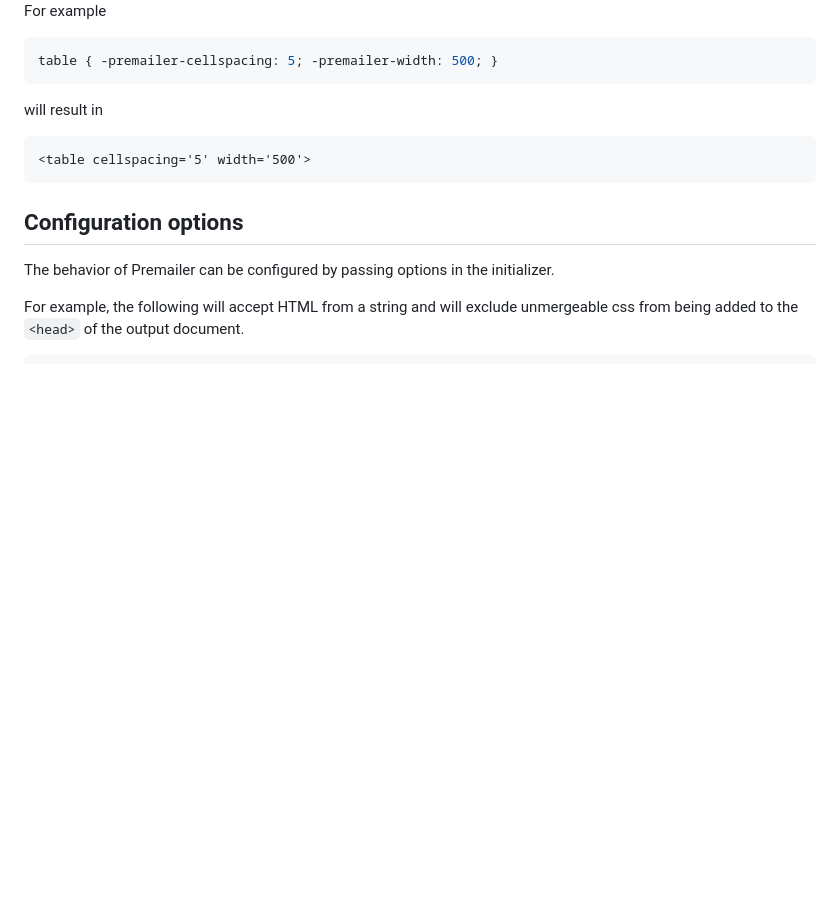
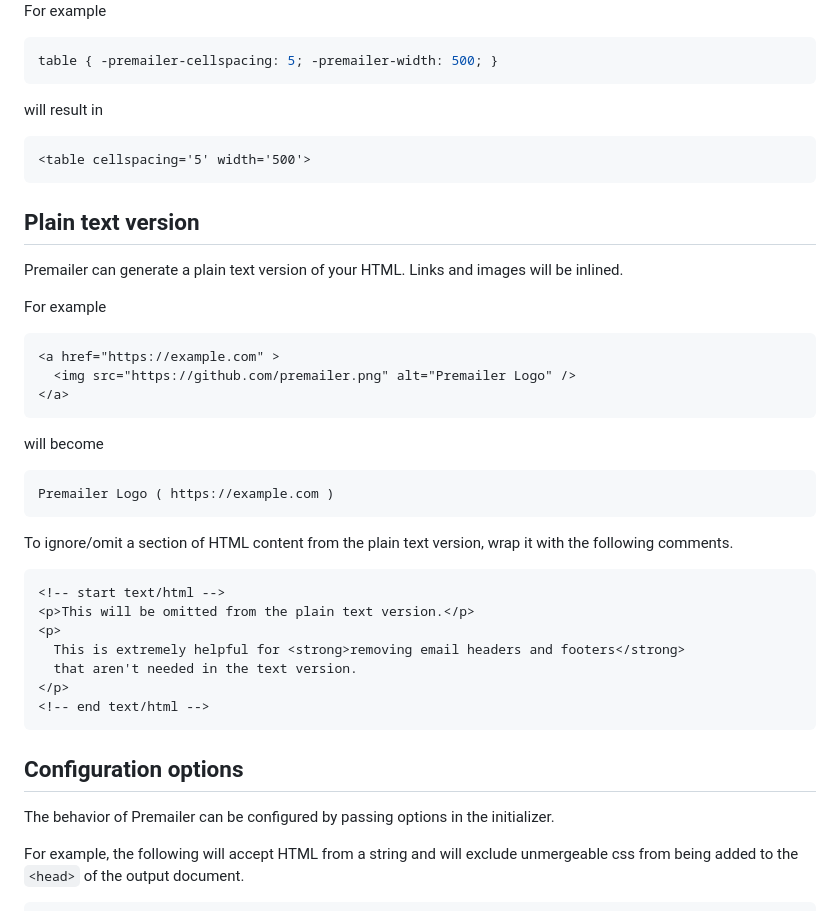
Before and after one commit to premailer/premailer, a Markdown page: README.md, the part around the change. Drawn GitHub-style; blank space fills up the shorter version.

Commit message:
README: Add section on generating plain text version

````diff
--- a/README.md
+++ b/README.md
@@ -97,6 +97,36 @@ will result in
 <table cellspacing='5' width='500'>
 ```
 
+## Plain text version
+
+Premailer can generate a plain text version of your HTML. Links and images will be inlined.
+
+For example
+
+```html
+<a href="https://example.com" >
+  <img src="https://github.com/premailer.png" alt="Premailer Logo" />
+</a>
+```
+
+will become
+
+```text
+Premailer Logo ( https://example.com )
+```
+
+To ignore/omit a section of HTML content from the plain text version, wrap it with the following comments.
+
+```html
+<!-- start text/html -->
+<p>This will be omitted from the plain text version.</p>
+<p>
+  This is extremely helpful for <strong>removing email headers and footers</strong>
+  that aren't needed in the text version.
+</p>
+<!-- end text/html -->
+```
+
 ## Configuration options
 
 The behavior of Premailer can be configured by passing options in the initializer.
````
